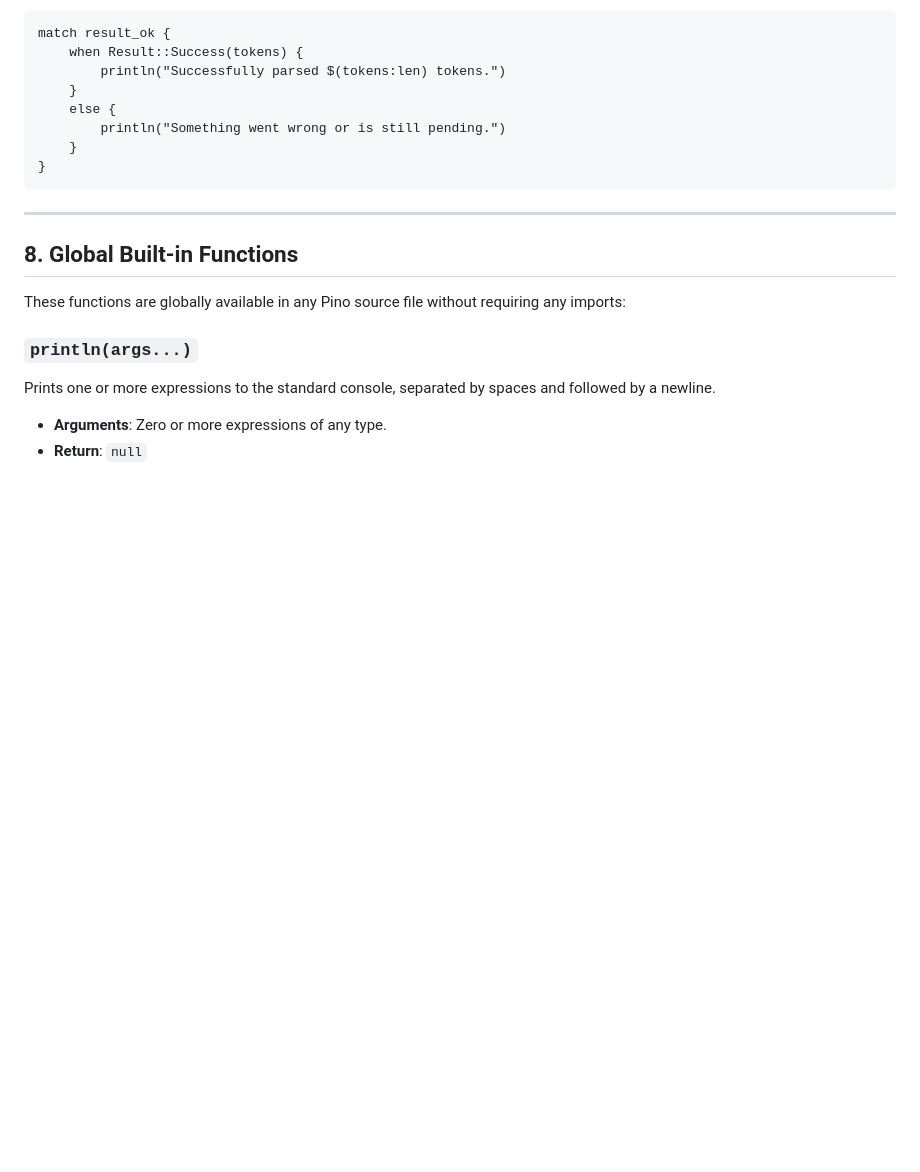
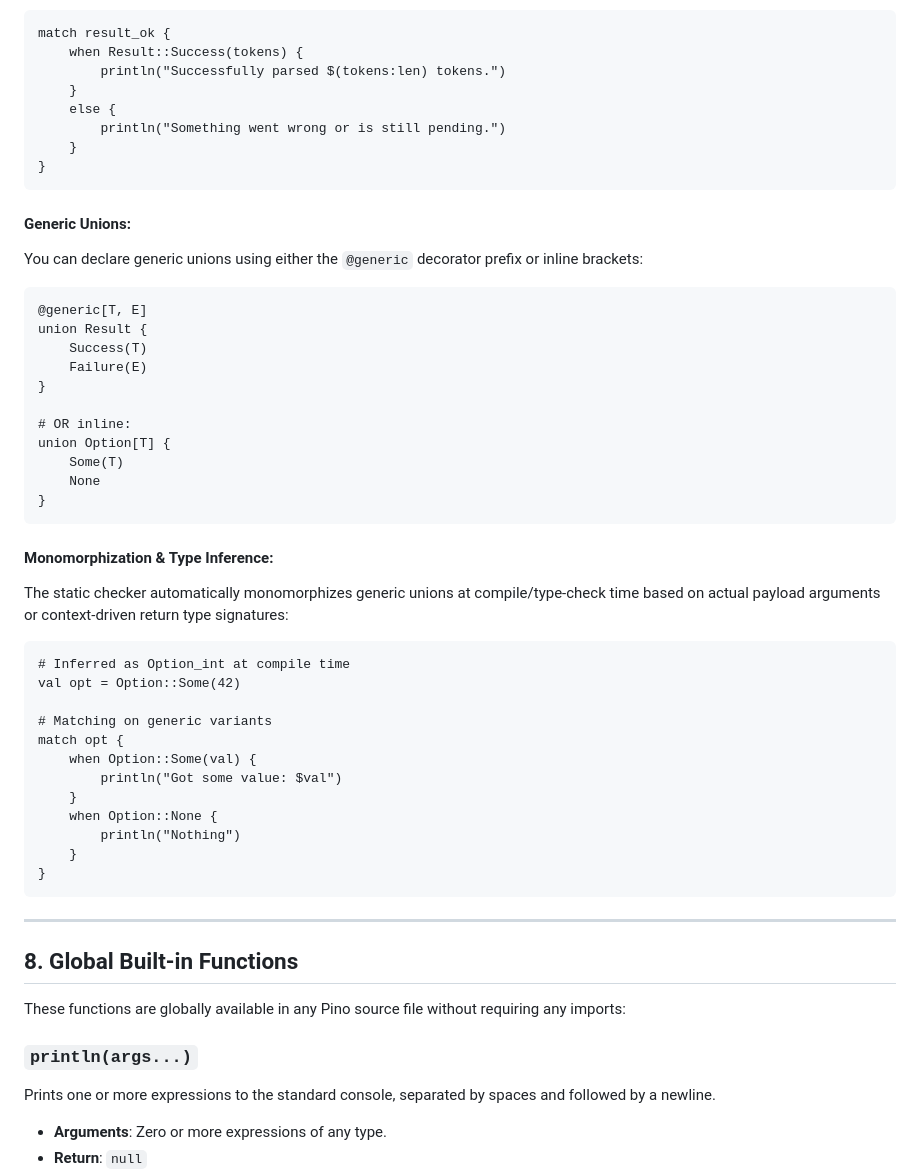
Before and after one commit to OGShawnLee/pino-lang, a Markdown page: LANGUAGE_REFERENCE.md, the part around the change. Drawn GitHub-style; blank space fills up the shorter version.

````diff
--- a/LANGUAGE_REFERENCE.md
+++ b/LANGUAGE_REFERENCE.md
@@ -468,6 +468,39 @@ match result_ok {
 }
 ```
 
+#### Generic Unions:
+You can declare generic unions using either the `@generic` decorator prefix or inline brackets:
+```pino
+@generic[T, E]
+union Result {
+    Success(T)
+    Failure(E)
+}
+
+# OR inline:
+union Option[T] {
+    Some(T)
+    None
+}
+```
+
+#### Monomorphization & Type Inference:
+The static checker automatically monomorphizes generic unions at compile/type-check time based on actual payload arguments or context-driven return type signatures:
+```pino
+# Inferred as Option_int at compile time
+val opt = Option::Some(42)
+
+# Matching on generic variants
+match opt {
+    when Option::Some(val) {
+        println("Got some value: $val")
+    }
+    when Option::None {
+        println("Nothing")
+    }
+}
+```
+
 ---
 
 ## 8. Global Built-in Functions
````
Also changed, not shown: README.md (+32 -1 lines).
